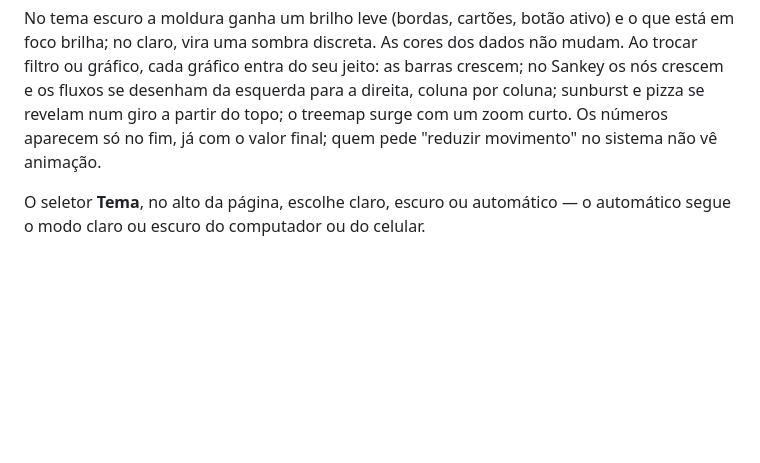
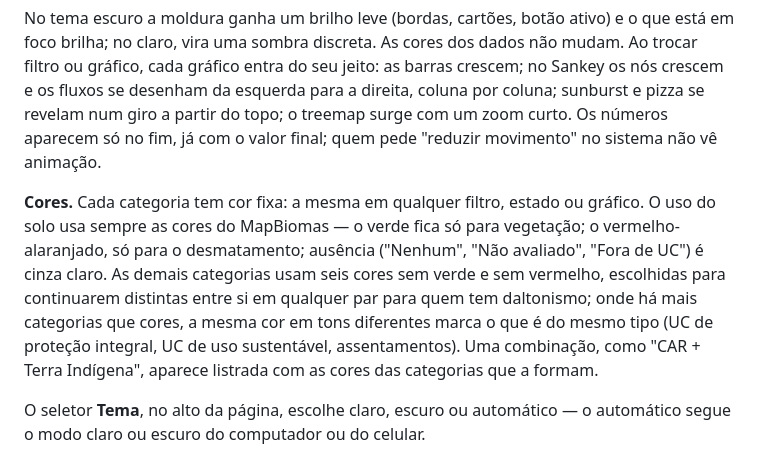
Before and after one commit to gierrejunior/explorador-prodes-2024, a Markdown page: README.md, the part around the change. Rendered like a GitHub page; blank space fills up the shorter version.

Commit message:
Cor fixa por categoria: a mesma em qualquer filtro, estado ou gráfico (#13)
Antes a paleta ia pela ordem de tamanho: a maior categoria levava sempre o
verde, e a mesma categoria mudava de cor ao trocar um filtro. Verde aqui lê
como vegetação, o que induzia a erro em "Sem parcela", "CAR" e outras.

- Uso do solo: sempre as cores do MapBiomas, em todos os gráficos (antes só
  nas barras); "Fora do MapBiomas" em cinza.
- Desmatamento: o vermelho-alaranjado, e só ele (inclui o % desmatado).
- Ausência ("Nenhum", "Não avaliado", "Fora de UC"…): cinza claro.
- Demais categorias: seis cores sem verde e sem vermelho, escolhidas por busca
  para separação ΔE ≥ 8 em QUALQUER par sob protanopia e deuteranopia, e ≥ 3:1
  de contraste nos dois temas. Onde há mais categorias que cores, tons da mesma
  cor para o mesmo tipo (UC PI, UC US, assentamentos, não destinadas); tamanho
  do imóvel em escala de azul, de pequena a grande.
- Combinação ("CAR + Terra Indígena"): listras de largura igual com as cores
  das categorias que a formam; o texto sobre listra ganha contorno na cor de
  base para continuar legível.
- Sankey: os nós da direita deixam o cinza e usam a cor da categoria.
- Sobreposições: neutro para "uma categoria só", laranja para o conflito; a
  barra de total de cada categoria na cor dela.

Números idênticos à main em 150 cenários; ?validar 205/205, 205/205, 60/60;
auditoria visual 105/105; foco, PNG com foco e troca de tema testados. A linha
de dados não foi tocada.


Claude-Session: https://claude.ai/code/session_01EoP9amo3UHiTEBHEpKnt8Q

Co-authored-by: Claude <noreply@anthropic.com>

```diff
--- a/README.md
+++ b/README.md
@@ -177,6 +177,17 @@ para a direita, coluna por coluna; sunburst e pizza se revelam num giro a partir
 do topo; o treemap surge com um zoom curto. Os números aparecem só no fim, já
 com o valor final; quem pede "reduzir movimento" no sistema não vê animação.
 
+**Cores.** Cada categoria tem cor fixa: a mesma em qualquer filtro, estado ou
+gráfico. O uso do solo usa sempre as cores do MapBiomas — o verde fica só para
+vegetação; o vermelho-alaranjado, só para o desmatamento; ausência ("Nenhum",
+"Não avaliado", "Fora de UC") é cinza claro. As demais categorias usam seis
+cores sem verde e sem vermelho, escolhidas para continuarem distintas entre si
+em qualquer par para quem tem daltonismo; onde há mais categorias que cores, a
+mesma cor em tons diferentes marca o que é do mesmo tipo (UC de proteção
+integral, UC de uso sustentável, assentamentos). Uma combinação, como
+"CAR + Terra Indígena", aparece listrada com as cores das categorias que a
+formam.
+
 O seletor **Tema**, no alto da página, escolhe claro, escuro ou automático — o
 automático segue o modo claro ou escuro do computador ou do celular.
 
```
